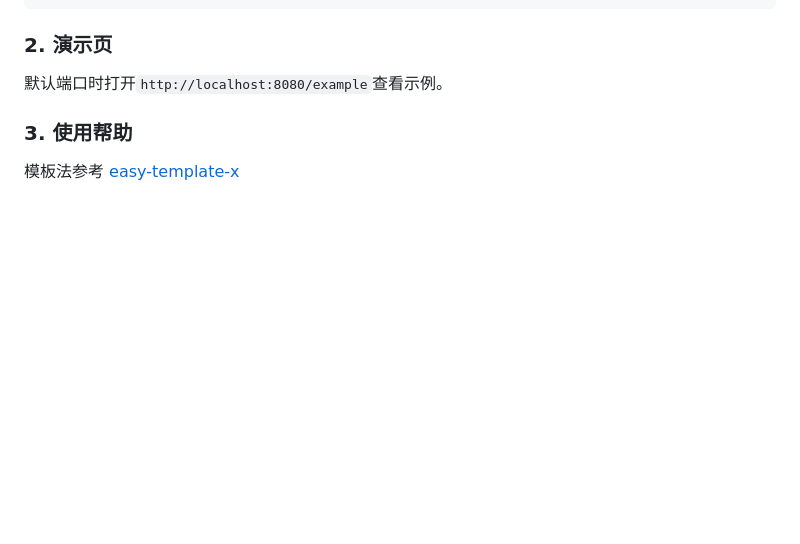
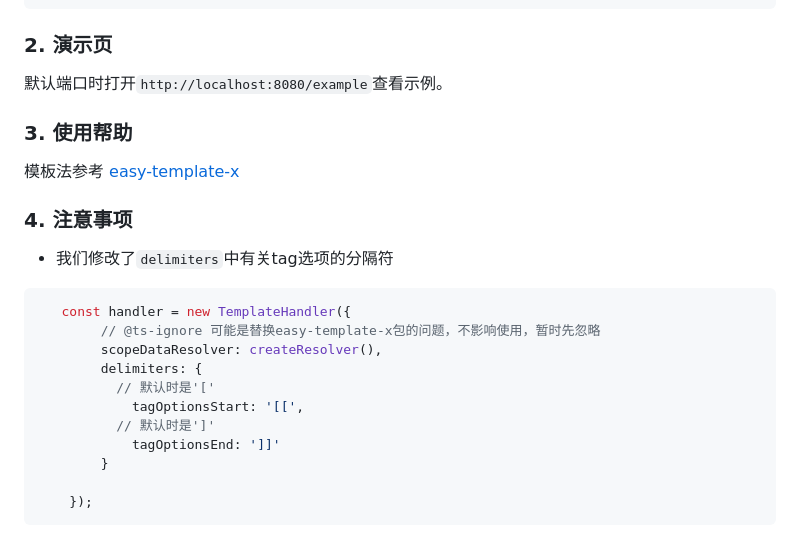
Before and after one commit to qingtao/docx-tmpl, a Markdown page: README.md, the part around the change. GitHub-like rendering; blank space fills up the shorter version.

Commit message:
在README中说明`delimiters`的选项的修改

````diff
--- a/README.md
+++ b/README.md
@@ -122,3 +122,22 @@ PORT=8080 ./docx-tmpl
 
 [bun]: https://bun.sh
 [easy-template-x]: http://git.dev.local/hg/easy-template-x
+
+### 4. 注意事项
+
+
+- 我们修改了`delimiters`中有关tag选项的分隔符
+
+```js
+   const handler = new TemplateHandler({
+        // @ts-ignore 可能是替换easy-template-x包的问题，不影响使用，暂时先忽略
+        scopeDataResolver: createResolver(),
+        delimiters: {
+          // 默认时是'['
+            tagOptionsStart: '[[',
+          // 默认时是']'
+            tagOptionsEnd: ']]'
+        }
+
+    });
+```
````
